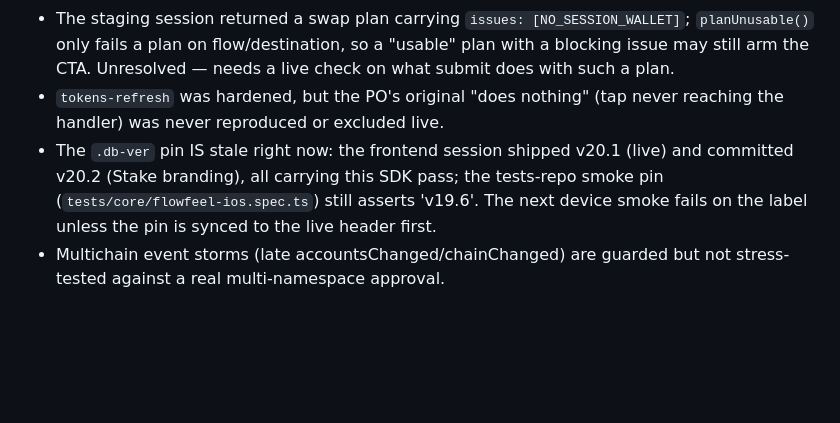
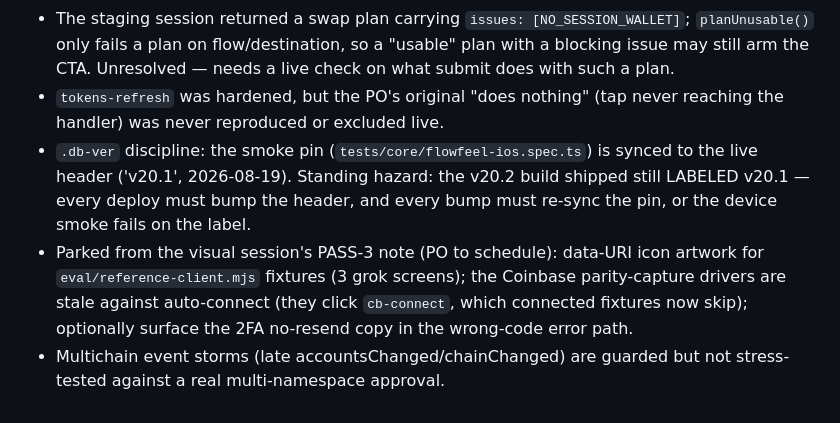
Before and after one commit to zedrigas/SDK-flow-test, a Markdown page: docs/SDK-SESSION-LESSONS.md, the part around the change. Drawn GitHub-style; blank space fills up the shorter version.

Commit message:
docs: lessons — pin synced to live label, PASS-3 items parked
Co-Authored-By: Claude <noreply@anthropic.com>

```diff
--- a/docs/SDK-SESSION-LESSONS.md
+++ b/docs/SDK-SESSION-LESSONS.md
@@ -158,10 +158,14 @@ mark maximum on the login sheet.
   CTA. Unresolved — needs a live check on what submit does with such a plan.
 - `tokens-refresh` was hardened, but the PO's original "does nothing" (tap never
   reaching the handler) was never reproduced or excluded live.
-- The `.db-ver` pin IS stale right now: the frontend session shipped v20.1
-  (live) and committed v20.2 (Stake branding), all carrying this SDK pass; the
-  tests-repo smoke pin (`tests/core/flowfeel-ios.spec.ts`) still asserts
-  'v19.6'. The next device smoke fails on the label unless the pin is synced to
-  the live header first.
+- `.db-ver` discipline: the smoke pin (`tests/core/flowfeel-ios.spec.ts`) is
+  synced to the live header ('v20.1', 2026-08-19). Standing hazard: the v20.2
+  build shipped still LABELED v20.1 — every deploy must bump the header, and
+  every bump must re-sync the pin, or the device smoke fails on the label.
+- Parked from the visual session's PASS-3 note (PO to schedule): data-URI icon
+  artwork for `eval/reference-client.mjs` fixtures (3 grok screens); the
+  Coinbase parity-capture drivers are stale against auto-connect (they click
+  `cb-connect`, which connected fixtures now skip); optionally surface the
+  2FA no-resend copy in the wrong-code error path.
 - Multichain event storms (late accountsChanged/chainChanged) are guarded but not
   stress-tested against a real multi-namespace approval.
```
